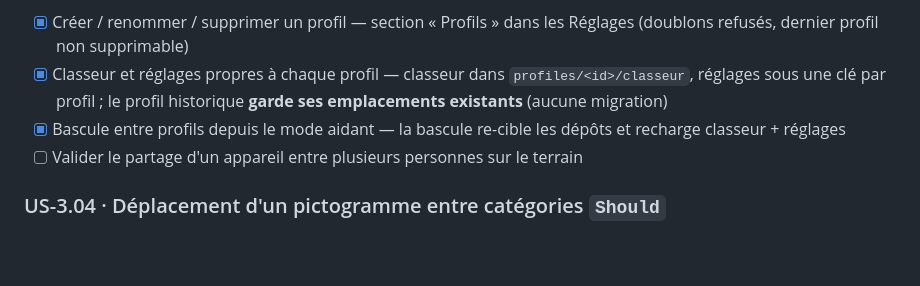
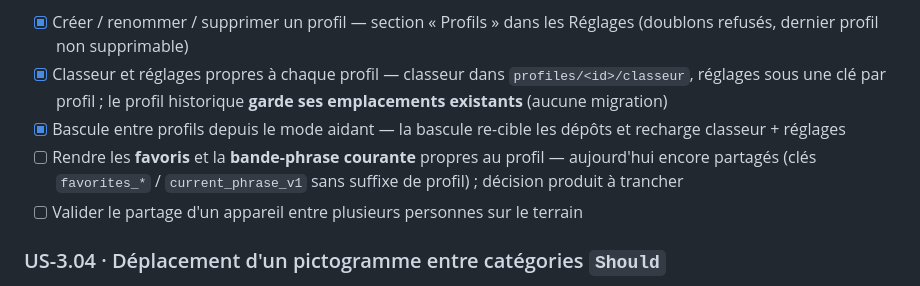
Before and after one commit to association-mot-zaique/App, a Markdown page: docs/backlog/lot-3-continuite-confort.md, the part around the change. Rendered like a GitHub page; blank space fills up the shorter version.

Commit message:
docs(backlog): tracer le partage favoris/bande-phrase entre profils
Constate a l'execution sur emulateur : classeur et reglages sont bien
isoles par profil, mais les favoris et la bande-phrase courante restent
partages. Point ouvert sous US-3.03.

Co-Authored-By: Claude Opus 4.8 (1M context) <noreply@anthropic.com>

```diff
--- a/docs/backlog/lot-3-continuite-confort.md
+++ b/docs/backlog/lot-3-continuite-confort.md
@@ -34,6 +34,7 @@ _Réf : A-11 · l'onglet est protégé par le PIN existant (§6.2)_
 - [x] Créer / renommer / supprimer un profil — section « Profils » dans les Réglages (doublons refusés, dernier profil non supprimable)
 - [x] Classeur et réglages propres à chaque profil — classeur dans `profiles/<id>/classeur`, réglages sous une clé par profil ; le profil historique **garde ses emplacements existants** (aucune migration)
 - [x] Bascule entre profils depuis le mode aidant — la bascule re-cible les dépôts et recharge classeur + réglages
+- [ ] Rendre les **favoris** et la **bande-phrase courante** propres au profil — aujourd'hui encore partagés (clés `favorites_*` / `current_phrase_v1` sans suffixe de profil) ; décision produit à trancher
 - [ ] Valider le partage d'un appareil entre plusieurs personnes sur le terrain
 
 ### US-3.04 · Déplacement d'un pictogramme entre catégories `Should`
```
